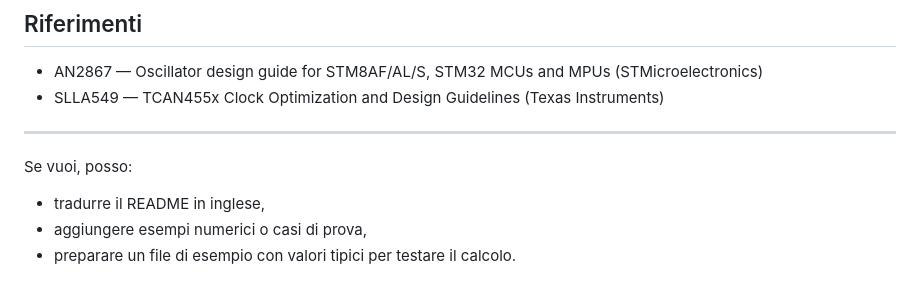
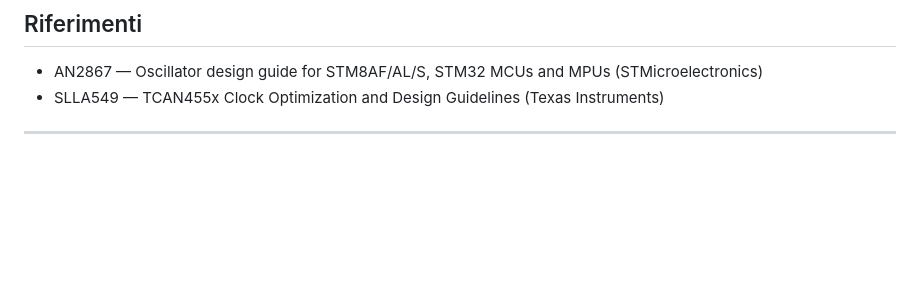
Before and after one commit to samuelorenz/Crystal-Calculator, a Markdown page: README.md, the part around the change. Drawn GitHub-style; blank space fills up the shorter version.

```diff
--- a/README.md
+++ b/README.md
@@ -110,8 +110,3 @@ Assicurarsi che le dipendenze siano state installate e che si stiano usando i va
 - SLLA549 — TCAN455x Clock Optimization and Design Guidelines (Texas Instruments)
 
 ---
-
-Se vuoi, posso:
-- tradurre il README in inglese,
-- aggiungere esempi numerici o casi di prova,
-- preparare un file di esempio con valori tipici per testare il calcolo.
```
